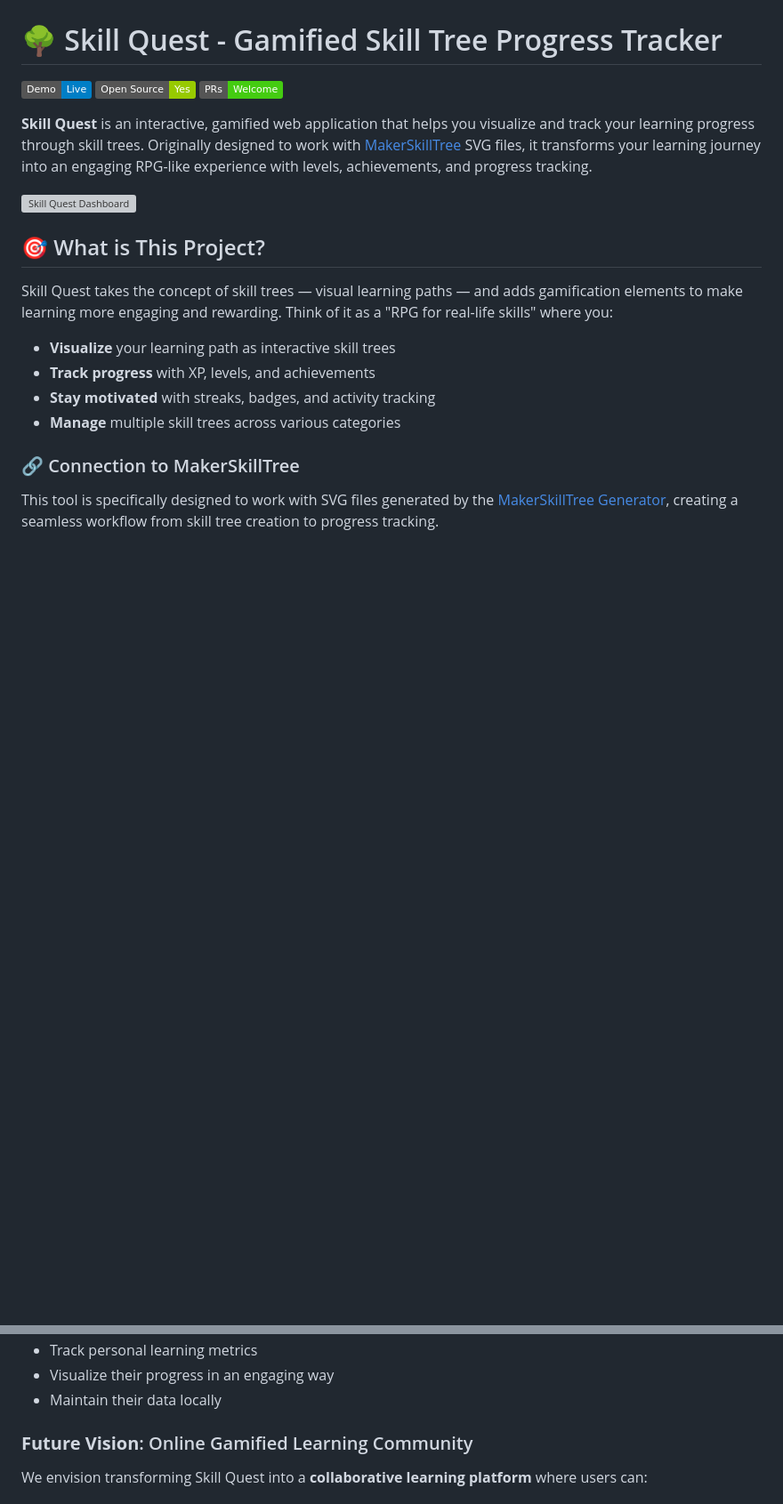
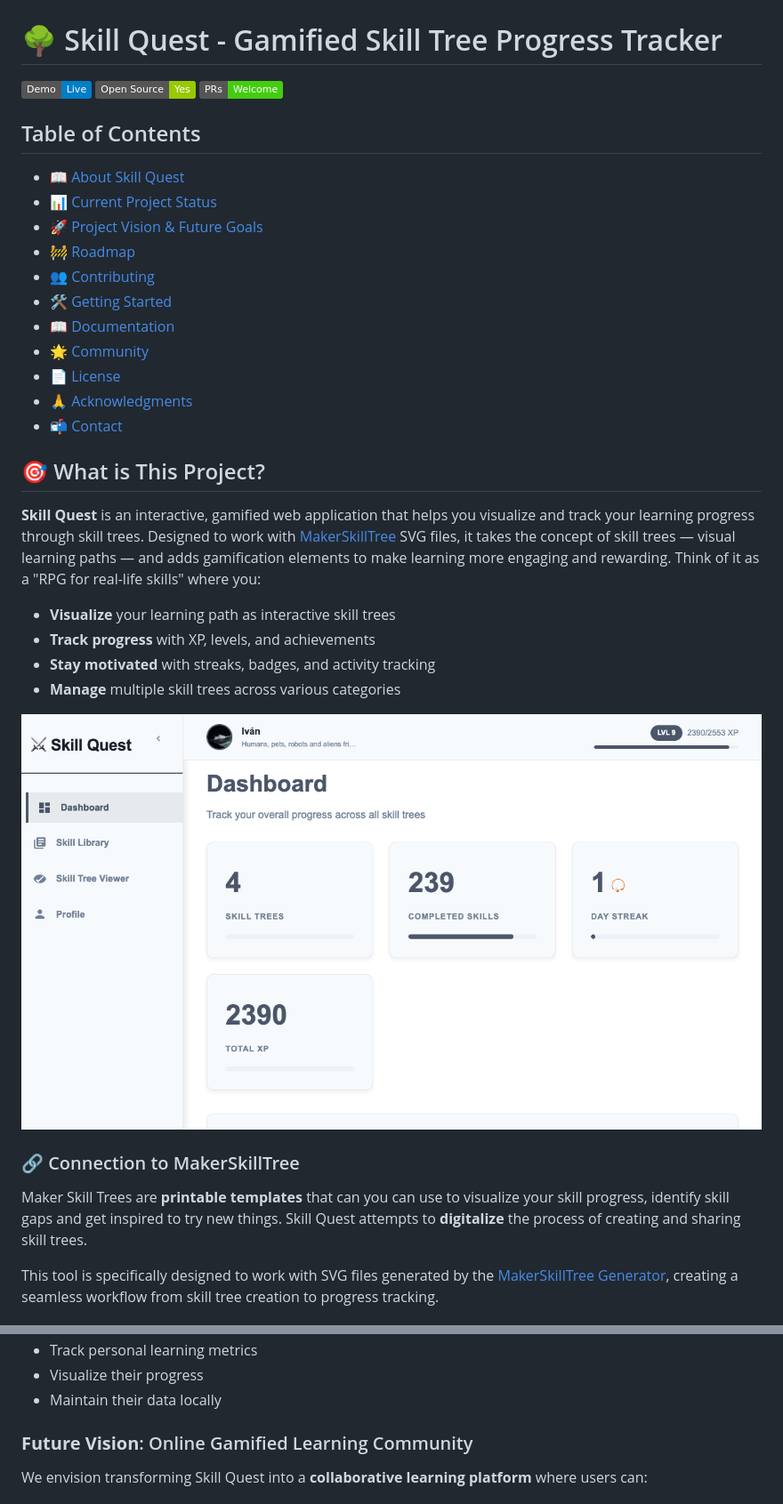
Before and after one commit to IvanR3D/skill-quest, a Markdown page: README.md, 2 parts joined by grey strips. Shown: that part at 89% size. Drawn GitHub-style; pictures changed too: dashboard.png (added); badges without logos; blank space fills up the shorter version; grey boxes are pictures that could not be loaded.

Commit message:
Add dashboard image and modify readme.

```diff
--- a/README.md
+++ b/README.md
@@ -1,23 +1,35 @@
 # 🌳 Skill Quest - Gamified Skill Tree Progress Tracker
 
-[![Skill Quest Demo](https://img.shields.io/badge/Demo-Live-blue)](https://ivanr3d.com/demo/skilltree.html)
-[![Open Source](https://img.shields.io/badge/Open%20Source-Yes-green)](LICENSE)
-[![PRs Welcome](https://img.shields.io/badge/PRs-Welcome-brightgreen)](CONTRIBUTING.md)
+[![Skill Quest Demo](https://img.shields.io/badge/Demo-Live-blue)](https://ivanr3d.com/demo/skilltree.html) [![Open Source](https://img.shields.io/badge/Open%20Source-Yes-green)](LICENSE) [![PRs Welcome](https://img.shields.io/badge/PRs-Welcome-brightgreen)](CONTRIBUTING.md)
 
-**Skill Quest** is an interactive, gamified web application that helps you visualize and track your learning progress through skill trees. Originally designed to work with [MakerSkillTree](https://github.com/sjpiper145/MakerSkillTree) SVG files, it transforms your learning journey into an engaging RPG-like experience with levels, achievements, and progress tracking.
-
-![Skill Quest Dashboard](https://via.placeholder.com/800x400/4A5568/FFFFFF?text=Skill+Quest+Dashboard+Preview)
+## Table of Contents
+  - [📖 About Skill Quest](#-about-skill-quest)
+  - [📊 Current Project Status](#-current-project-status)
+  - [🚀 Project Vision & Future Goals](#-project-vision--future-goals)
+  - [🚧 Roadmap](#-roadmap)
+  - [👥 Contributing](#-contributing)
+  - [🛠️ Getting Started](#-getting-started)
+  - [📖 Documentation](#-documentation)
+  - [🌟 Community](#-community)
+  - [📄 License](#-license)
+  - [🙏 Acknowledgments](#-acknowledgments)
+  - [📬 Contact](#-contact)
 
 ## 🎯 What is This Project?
 
-Skill Quest takes the concept of skill trees — visual learning paths — and adds gamification elements to make learning more engaging and rewarding. Think of it as a "RPG for real-life skills" where you:
+**Skill Quest** is an interactive, gamified web application that helps you visualize and track your learning progress through skill trees. Designed to work with [MakerSkillTree](https://github.com/sjpiper145/MakerSkillTree) SVG files, it takes the concept of skill trees — visual learning paths — and adds gamification elements to make learning more engaging and rewarding. Think of it as a "RPG for real-life skills" where you:
 
 - **Visualize** your learning path as interactive skill trees
 - **Track progress** with XP, levels, and achievements
 - **Stay motivated** with streaks, badges, and activity tracking
 - **Manage** multiple skill trees across various categories
 
+![Skill Quest Dashboard](dashboard.png)
+
 ### 🔗 Connection to MakerSkillTree
+
+Maker Skill Trees are **printable templates** that can you can use to visualize your skill progress, identify skill gaps and get inspired to try new things. Skill Quest attempts to **digitalize** the process of creating and sharing skill trees.
+
 This tool is specifically designed to work with SVG files generated by the [MakerSkillTree Generator](https://schme16.github.io/MakerSkillTree-Generator/), creating a seamless workflow from skill tree creation to progress tracking.
 
 ## 📊 Current Project Status
@@ -49,5 +58,5 @@ Today, Skill Quest is a powerful **personal tool** that helps individuals track
 - Track personal learning metrics
-- Visualize their progress in an engaging way
+- Visualize their progress
 - Maintain their data locally
 
 ### **Future Vision**: Online Gamified Learning Community
```
Also changed, not shown: other parts of README.md (+95 -122 lines).
